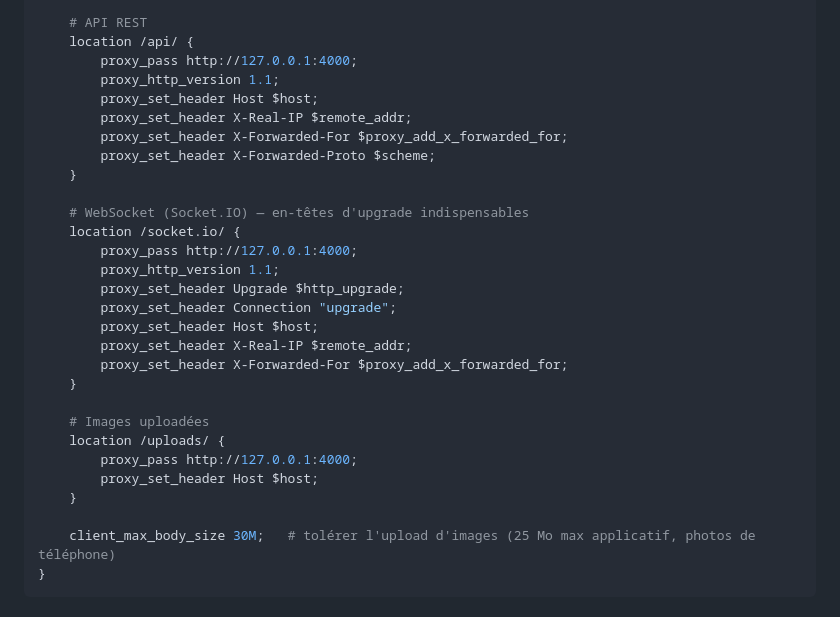
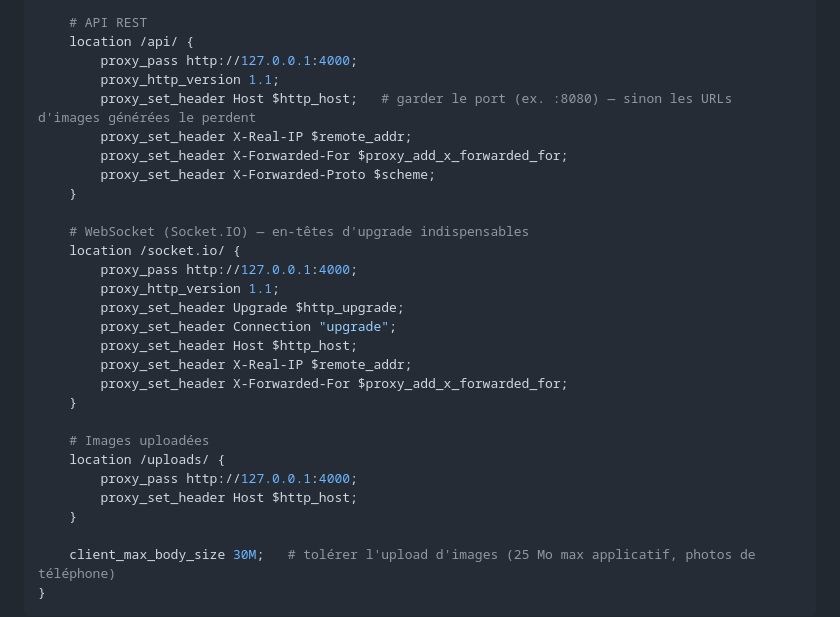
Before and after one commit to NLP1703/k-mer-event, a Markdown page: DEPLOYMENT.md, the part around the change. Rendered like a GitHub page.

Commit message:
Fix uploaded-image URLs losing the port behind Nginx
Nginx forwarded `Host $host`, which drops the port, so the API built
image URLs like http://HOST/uploads/... (port 80) instead of
http://HOST:8080/uploads/... — the previews 404'd in the browser.
Document `Host $http_host` so the port is preserved.

Co-Authored-By: Claude Opus 4.8 <noreply@anthropic.com>

```diff
--- a/DEPLOYMENT.md
+++ b/DEPLOYMENT.md
@@ -166,7 +166,7 @@ server {
     location /api/ {
         proxy_pass http://127.0.0.1:4000;
         proxy_http_version 1.1;
-        proxy_set_header Host $host;
+        proxy_set_header Host $http_host;   # garder le port (ex. :8080) — sinon les URLs d'images générées le perdent
         proxy_set_header X-Real-IP $remote_addr;
         proxy_set_header X-Forwarded-For $proxy_add_x_forwarded_for;
         proxy_set_header X-Forwarded-Proto $scheme;
@@ -178,7 +178,7 @@ server {
         proxy_http_version 1.1;
         proxy_set_header Upgrade $http_upgrade;
         proxy_set_header Connection "upgrade";
-        proxy_set_header Host $host;
+        proxy_set_header Host $http_host;
         proxy_set_header X-Real-IP $remote_addr;
         proxy_set_header X-Forwarded-For $proxy_add_x_forwarded_for;
     }
@@ -186,7 +186,7 @@ server {
     # Images uploadées
     location /uploads/ {
         proxy_pass http://127.0.0.1:4000;
-        proxy_set_header Host $host;
+        proxy_set_header Host $http_host;
     }
 
     client_max_body_size 30M;   # tolérer l'upload d'images (25 Mo max applicatif, photos de téléphone)
```
